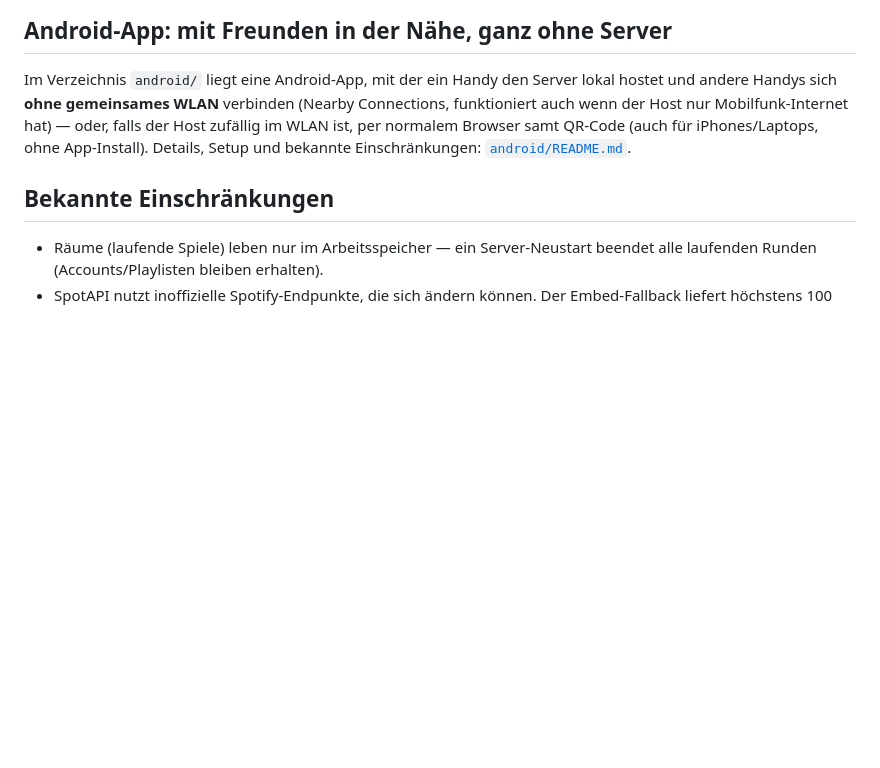
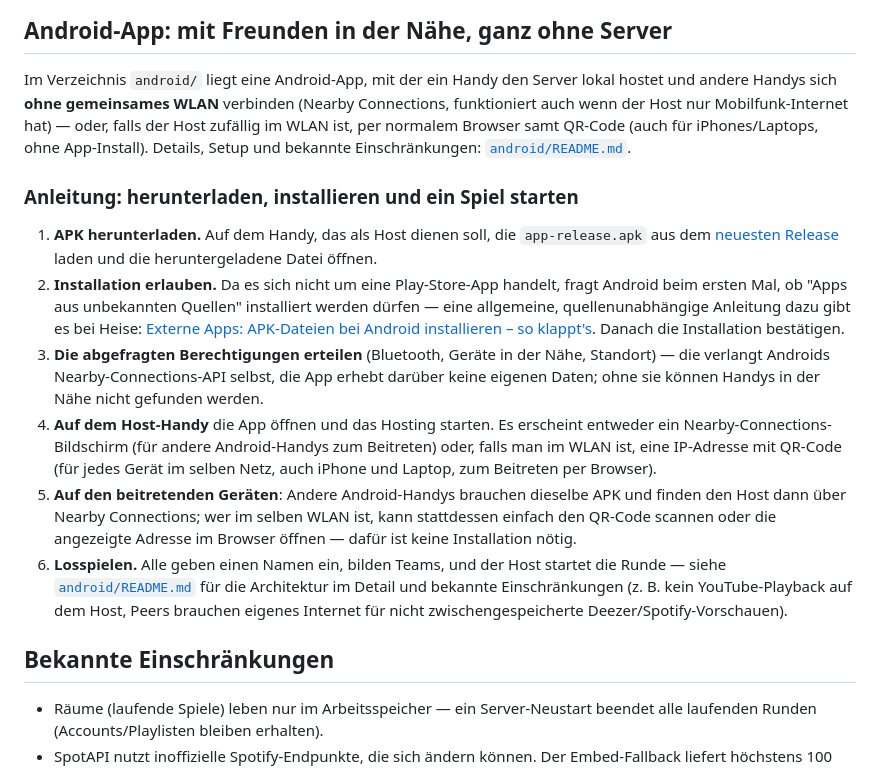
Before and after one commit to ParteyTimeline/App, a Markdown page: README.de.md, the part around the change. GitHub-like rendering; blank space fills up the shorter version.

Commit message:
Add a download/install/start-game tutorial to the READMEs
Links to How-To Geek's APK sideloading guide in English and Heise's
equivalent in German for the "allow unknown apps" step.

Co-Authored-By: Claude Sonnet 5 <noreply@anthropic.com>

```diff
--- a/README.de.md
+++ b/README.de.md
@@ -106,6 +106,34 @@ funktioniert auch wenn der Host nur Mobilfunk-Internet hat) — oder, falls der
 zufällig im WLAN ist, per normalem Browser samt QR-Code (auch für iPhones/Laptops, ohne
 App-Install). Details, Setup und bekannte Einschränkungen: [`android/README.md`](android/README.md).
 
+### Anleitung: herunterladen, installieren und ein Spiel starten
+
+1. **APK herunterladen.** Auf dem Handy, das als Host dienen soll, die `app-release.apk`
+   aus dem [neuesten Release](https://github.com/ParteyTimeline/App/releases/latest)
+   laden und die heruntergeladene Datei öffnen.
+2. **Installation erlauben.** Da es sich nicht um eine Play-Store-App handelt, fragt
+   Android beim ersten Mal, ob "Apps aus unbekannten Quellen" installiert werden
+   dürfen — eine allgemeine, quellenunabhängige Anleitung dazu gibt es bei Heise:
+   [Externe Apps: APK-Dateien bei Android installieren – so klappt's](https://www.heise.de/tipps-tricks/Externe-Apps-APK-Dateien-bei-Android-installieren-so-klappt-s-3714330.html).
+   Danach die Installation bestätigen.
+3. **Die abgefragten Berechtigungen erteilen** (Bluetooth, Geräte in der Nähe,
+   Standort) — die verlangt Androids Nearby-Connections-API selbst, die App erhebt
+   darüber keine eigenen Daten; ohne sie können Handys in der Nähe nicht gefunden
+   werden.
+4. **Auf dem Host-Handy** die App öffnen und das Hosting starten. Es erscheint entweder
+   ein Nearby-Connections-Bildschirm (für andere Android-Handys zum Beitreten) oder,
+   falls man im WLAN ist, eine IP-Adresse mit QR-Code (für jedes Gerät im selben Netz,
+   auch iPhone und Laptop, zum Beitreten per Browser).
+5. **Auf den beitretenden Geräten**: Andere Android-Handys brauchen dieselbe APK und
+   finden den Host dann über Nearby Connections; wer im selben WLAN ist, kann
+   stattdessen einfach den QR-Code scannen oder die angezeigte Adresse im Browser
+   öffnen — dafür ist keine Installation nötig.
+6. **Losspielen.** Alle geben einen Namen ein, bilden Teams, und der Host startet die
+   Runde — siehe [`android/README.md`](android/README.md) für die Architektur im
+   Detail und bekannte Einschränkungen (z. B. kein YouTube-Playback auf dem Host,
+   Peers brauchen eigenes Internet für nicht zwischengespeicherte
+   Deezer/Spotify-Vorschauen).
+
 ## Bekannte Einschränkungen
 
 - Räume (laufende Spiele) leben nur im Arbeitsspeicher — ein Server-Neustart beendet alle laufenden
```
Also changed, not shown: 1 other file.
